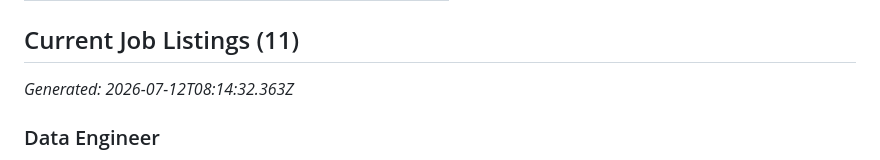
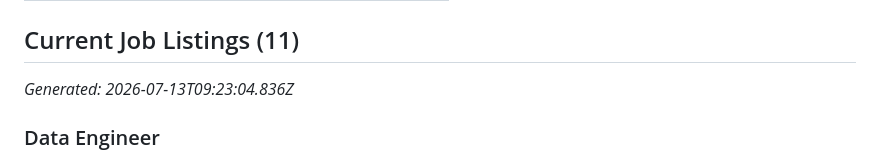
Before and after one commit to sebiboga/principal33-srl-nodejs-scraper, a Markdown page: docs/jobs.md, the part around one of its changes. Rendered like a GitHub page.

```diff
--- a/docs/jobs.md
+++ b/docs/jobs.md
@@ -14,7 +14,7 @@
 
 ## Current Job Listings (11)
 
-_Generated: 2026-07-12T08:14:32.363Z_
+_Generated: 2026-07-13T09:23:04.836Z_
 
 ### Data Engineer
 
```
Also changed, not shown: other parts of docs/jobs.md (+1 -1 lines).
